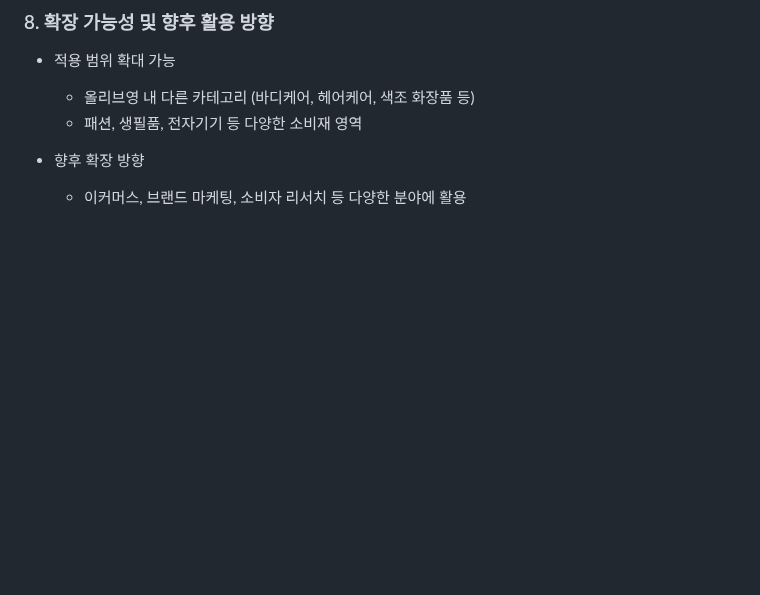
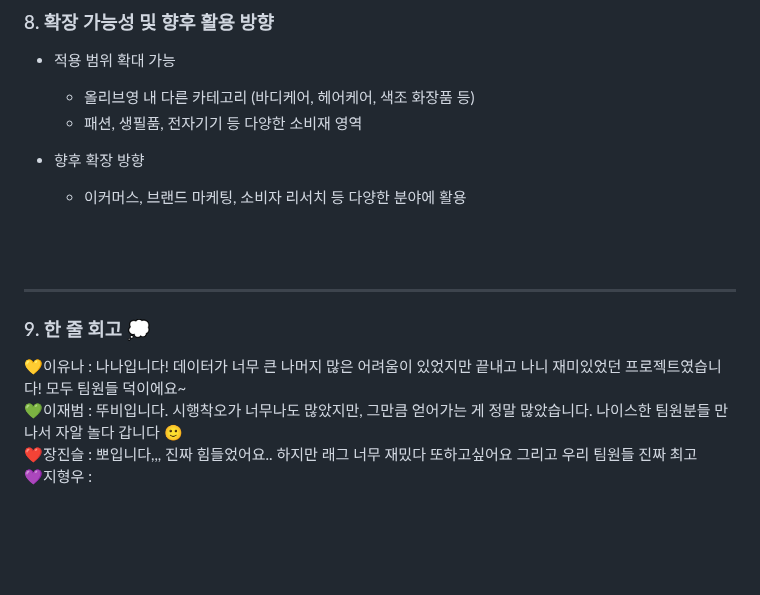
Before and after one commit to SKNETWORKS-FAMILY-AICAMP/SKN13-3rd-3Team, a Markdown page: README.md, the part around one of its changes. GitHub-like rendering; blank space fills up the shorter version.

```diff
--- a/README.md
+++ b/README.md
@@ -289,5 +289,12 @@ ex) “세 번째 제품 바를 때 주의사항 있어?”
 
 <br><br>
 
+--------------------------------------------
+### 9. 한 줄 회고 💭
+
+💛이유나 : 나나입니다! 데이터가 너무 큰 나머지 많은 어려움이 있었지만 끝내고 나니 재미있었던 프로젝트였습니다! 모두 팀원들 덕이에요~<br>
+💚이재범 : 뚜비입니다. 시행착오가 너무나도 많았지만, 그만큼 얻어가는 게 정말 많았습니다. 나이스한 팀원분들 만나서 자알 놀다 갑니다 🙂 <br>
+❤️장진슬 : 뽀입니다,,, 진짜 힘들었어요.. 하지만 래그 너무 재밌다 또하고싶어요 그리고 우리 팀원들 진짜 최고 <br>
+💜지형우 :<br>
 <br><br>
 <br><br>
```
Also changed, not shown: other parts of README.md (+2 -0 lines).
